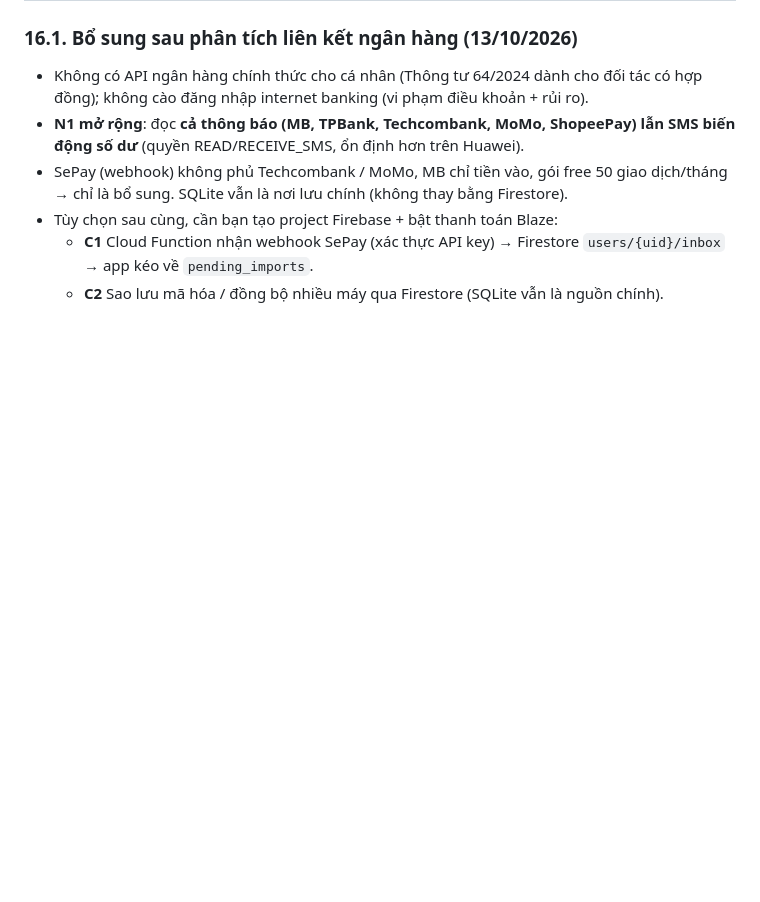
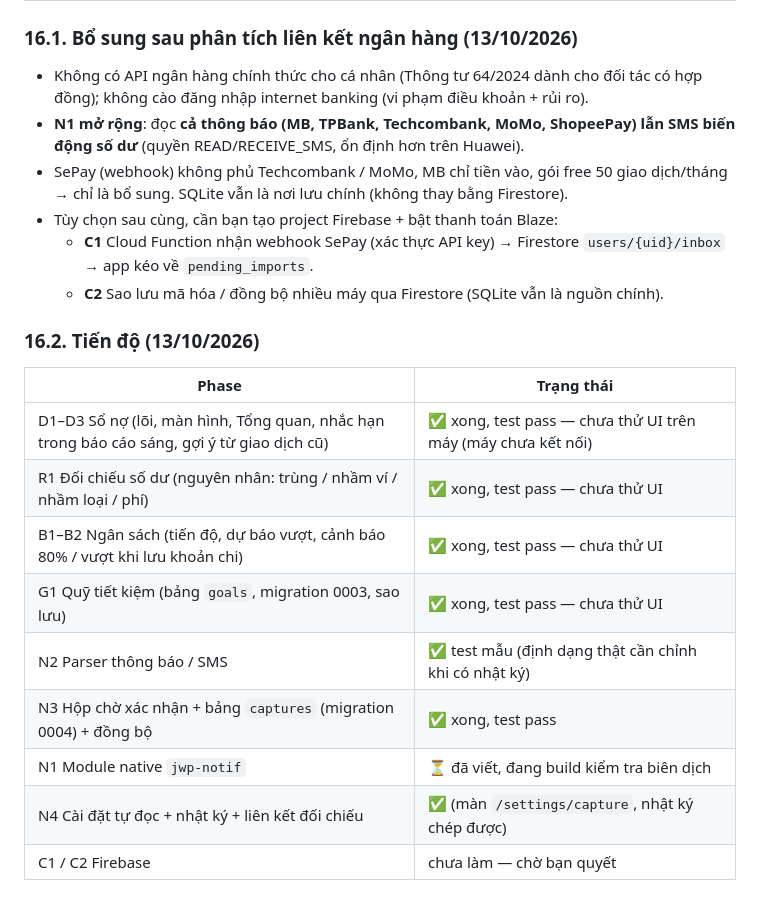
Before and after one commit to leonx04/jwp, a Markdown page: docs/PLAN.md, the part around the change. Drawn GitHub-style; blank space fills up the shorter version.

Commit message:
docs: cập nhật tiến độ đợt 3

```diff
--- a/docs/PLAN.md
+++ b/docs/PLAN.md
@@ -363,3 +363,16 @@ Mỗi phase nhỏ: `tsc` + jest đúng thư mục + commit; thử trên máy qua
 - Tùy chọn sau cùng, cần bạn tạo project Firebase + bật thanh toán Blaze:
   - **C1** Cloud Function nhận webhook SePay (xác thực API key) → Firestore `users/{uid}/inbox` → app kéo về `pending_imports`.
   - **C2** Sao lưu mã hóa / đồng bộ nhiều máy qua Firestore (SQLite vẫn là nguồn chính).
+
+### 16.2. Tiến độ (13/10/2026)
+| Phase | Trạng thái |
+|---|---|
+| D1–D3 Sổ nợ (lõi, màn hình, Tổng quan, nhắc hạn trong báo cáo sáng, gợi ý từ giao dịch cũ) | ✅ xong, test pass — chưa thử UI trên máy (máy chưa kết nối) |
+| R1 Đối chiếu số dư (nguyên nhân: trùng / nhầm ví / nhầm loại / phí) | ✅ xong, test pass — chưa thử UI |
+| B1–B2 Ngân sách (tiến độ, dự báo vượt, cảnh báo 80% / vượt khi lưu khoản chi) | ✅ xong, test pass — chưa thử UI |
+| G1 Quỹ tiết kiệm (bảng `goals`, migration 0003, sao lưu) | ✅ xong, test pass — chưa thử UI |
+| N2 Parser thông báo / SMS | ✅ test mẫu (định dạng thật cần chỉnh khi có nhật ký) |
+| N3 Hộp chờ xác nhận + bảng `captures` (migration 0004) + đồng bộ | ✅ xong, test pass |
+| N1 Module native `jwp-notif` | ⏳ đã viết, đang build kiểm tra biên dịch |
+| N4 Cài đặt tự đọc + nhật ký + liên kết đối chiếu | ✅ (màn `/settings/capture`, nhật ký chép được) |
+| C1 / C2 Firebase | chưa làm — chờ bạn quyết |
```
